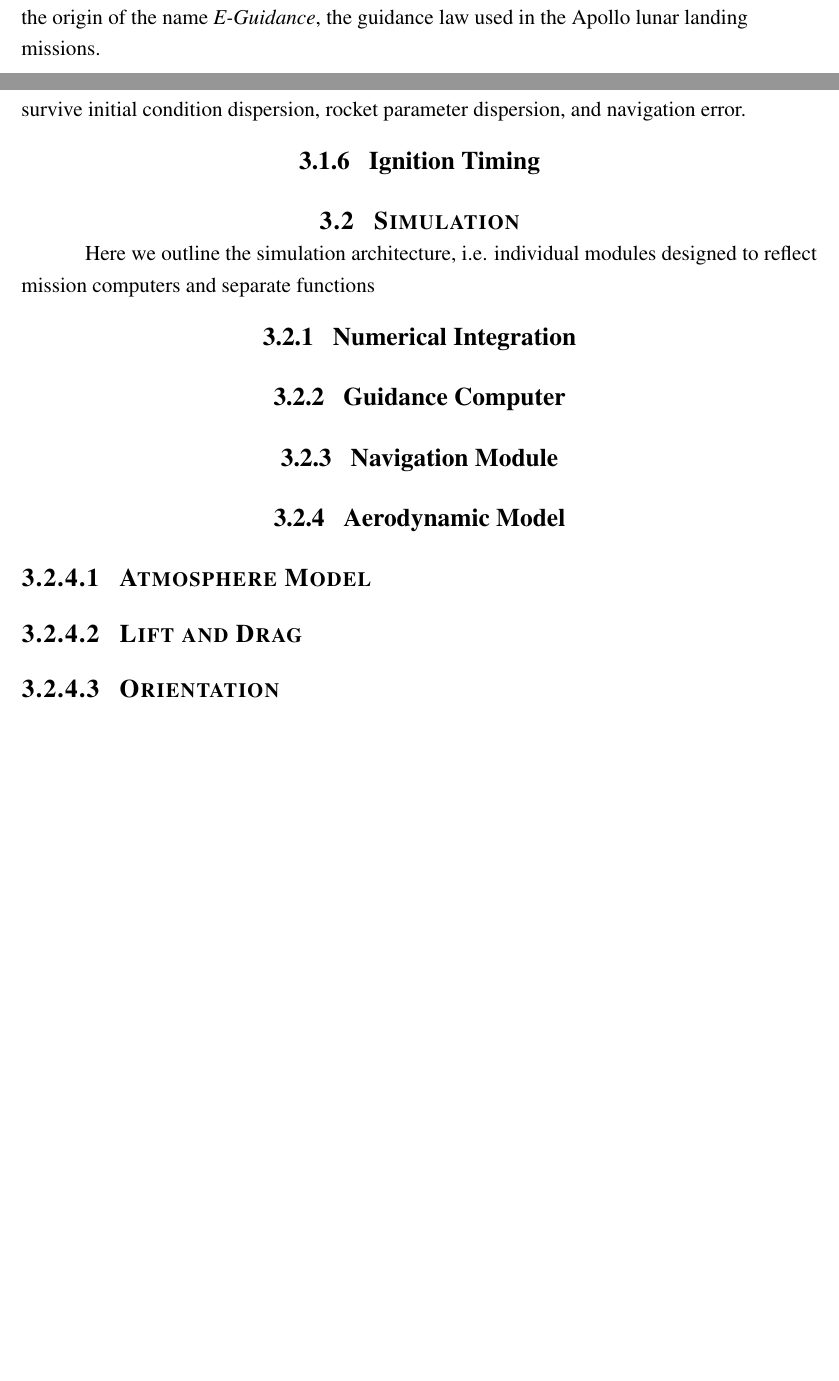
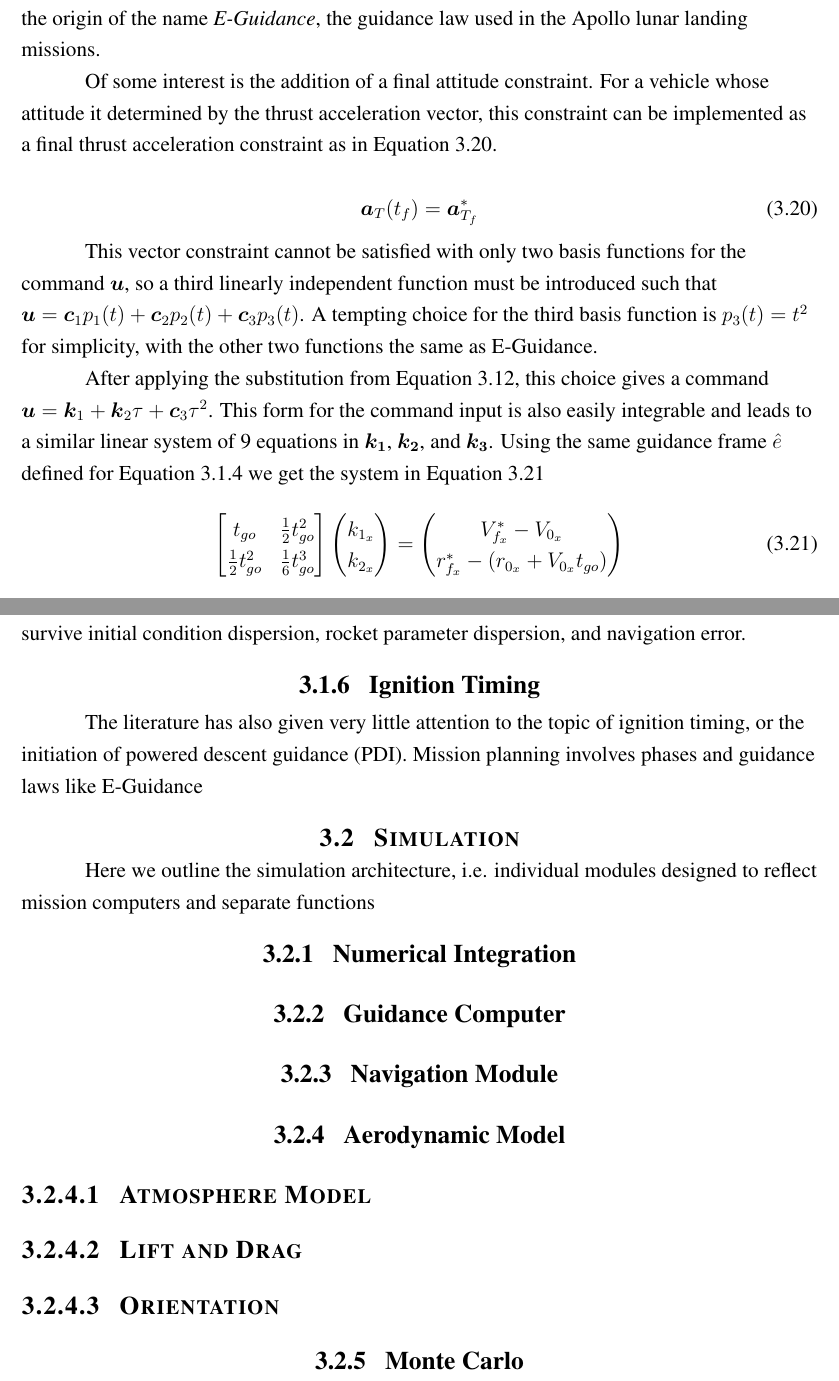
Before and after one commit to ldstrohl/Thesis, a LaTeX thesis (Written/thesis.tex, which reads Written/body.tex): two parts of pages 15 and 17 of 28 before the commit and two parts of pages 16 and 18 of 29 after it, joined at a grey line, cut so that both start at the same text, the shorter picture padded with empty space. Compiled offline with pdfLaTeX.

Commit message:
Began terminal attitude guidance section in methodology

```diff
--- a/Written/body.tex
+++ b/Written/body.tex
@@ -570,6 +571,38 @@ r_{f_x}^* - (r_{0_x} + V_{0_x}t_{go})
 \end{equation}
 
 It can be shown that the equations in $\hat{y}$ and $\hat{z}$ take the same form. This $2x2$ $E$ matrix is the origin of the name \textit{E-Guidance}, the guidance law used in the Apollo lunar landing missions.
+
+Of some interest is the addition of a final attitude constraint. For a vehicle whose attitude it determined by the thrust acceleration vector, this constraint can be implemented as a final thrust acceleration constraint as in Equation \ref{eqn:constraint_a}.
+
+\begin{equation}
+\label{eqn:constraint_a}
+\boldsymbol{a}_T(t_f) = \boldsymbol{a}^*_{T_f}
+\end{equation}
+
+This vector constraint cannot be satisfied with only two basis functions for the command $\boldsymbol{u}$, so a third linearly independent function must be introduced such that $\boldsymbol{u} = \boldsymbol{c}_1 p_1(t) +\boldsymbol{c}_2 p_2(t) + \boldsymbol{c}_3 p_3(t)$. A tempting choice for the third basis function is $p_3(t) = t^2$ for simplicity, with the other two functions the same as E-Guidance.
+
+After applying the substitution from Equation \ref{eqn:command}, this choice gives a command $\boldsymbol{u} = \boldsymbol{k}_1+\boldsymbol{k}_2 \tau + \boldsymbol{c}_3 \tau^2$. This form for the command input is also easily integrable and leads to a similar linear system of 9 equations in $\boldsymbol{k_1}$, $\boldsymbol{k_2}$, and $\boldsymbol{k_3}$. Using the same guidance frame $\hat{e}$ defined for Equation \ref{eqn:E_system} we get the system in Equation \ref{eqn:E_system_adv}
+
+\begin{equation}
+\label{eqn:E_system_adv}
+\begin{bmatrix}
+	t_{go} & \frac{1}{2}t_{go}^2 \\
+	\frac{1}{2}t_{go}^2 & \frac{1}{6}t_{go}^3 \\
+\end{bmatrix}
+\left(
+\begin{matrix}
+	k_{1_x} \\
+	k_{2_x}
+\end{matrix}
+\right) =
+\left(
+\begin{matrix}
+	V_{f_x}^* - V_{0_x} \\
+	r_{f_x}^* - (r_{0_x} + V_{0_x}t_{go})
+\end{matrix}
+\right)
+\end{equation}
+
 
 \subsection{Time-to-go}
 The E-Guidance solution depends upon a reliable estimate of remaining time-to-go ($t_{go}$). The Apollo mission's guidance used an estimate that updated continuously using Newton's method, but it was intended to only operate until start of the terminal descent phase at which point guidance switched to a manual vertical descent operation. Updating the $t_{go}$ estimate continuously is attractive since it should be robust; if conditions have to change during the mission a closed-loop (continuously updating) solution will adjust and a new, realistic $t_{go}$ will feed into the guidance solution. This quality was important to the Apollo Guidance solution because it relied upon pilot inputs to define the landing location visually, which meant allowing for landing site redesignations mid-mission. If $t_{go}$ was not recomputed after site redesignation, the guidance law would command unrealizable thrust acceleration commands.
@@ -600,6 +633,8 @@ One attractive open-loop option is the time to perform a gravity turn landing at
 A gravity turn landing does not directly apply to the general powered descent guidance problem under investigation because it does not seek to satisfy the constraints given in Equations \ref{eqn:constraint_r} and \ref{eqn:constraint_V}. However, if the magnitude of the terminal velocity target in Equation \ref{eqn:constraint_V} is small, the required time to decelerate from an initial $\boldsymbol{V}_0$ under only the forces of thrust acceleration $\boldsymbol{a}_T$ and gravity $\boldsymbol{g}$ is, at minimum, the gravity turn solution $t_{go_{GT}}$. Since the terminal position $\boldsymbol{r}_f$ is specified, the vehicle necessarily needs more time than given by the gravity turn solution to satisfy it. Assuming a small trajectory error requiring a small diversion to landing site, a small constant factor $ c_t \approxeq 1.2$ can be applied to the gravity turn time-to-go to allow for redirection. Because the fuel optimal guidance law would minimize the index given in Equation \ref{eqn:fueloptimalindex}, reducing the time of flight should be expected to reduce propellant consumption. This suggests that driving the factor $c_t$ as close to $1$ as possible while still landing softly is desirable. The choice of $c_t = 1.2$ will prove to be sufficiently conservative to survive initial condition dispersion, rocket parameter dispersion, and navigation error.
 
 \subsection{Ignition Timing}
+The literature has also given very little attention to the topic of ignition timing, or the initiation of powered descent guidance (PDI). Mission planning involves phases and guidance laws like E-Guidance
+
 
 \section{Simulation}
 Here we outline the simulation architecture, i.e. individual modules designed to reflect mission computers and separate functions
@@ -611,6 +646,8 @@ Here we outline the simulation architecture, i.e. individual modules designed to
 \subsubsection{Atmosphere Model}
 \subsubsection{Lift and Drag}
 \subsubsection{Orientation}
+\subsection{Monte Carlo}
+
 
 %\section{Figures or How to Get into Real Trouble if You Take Advantage
 %  of What \LaTeX\ Can Do}
```
Also changed, not shown: Written/thesis.pdf, Written/body.tex (5 more changed lines), 5 other files.
